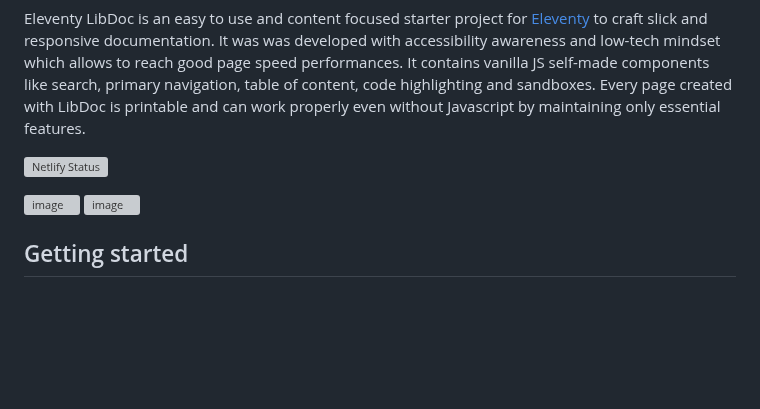
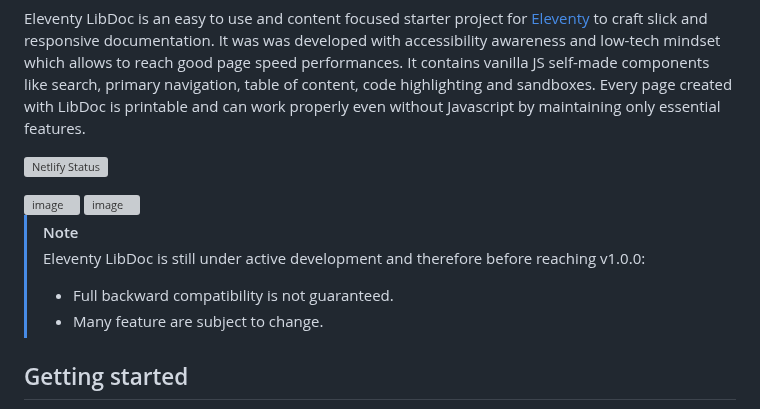
Before and after one commit to techLiberty/galaxy-11ty-libdoc, a Markdown page: README.md, the part around the change. Drawn GitHub-style; blank space fills up the shorter version; grey boxes are pictures that could not be loaded.

```diff
--- a/README.md
+++ b/README.md
@@ -9,6 +9,10 @@ Eleventy LibDoc is an easy to use and content focused starter project for [Eleve
 <img width="1471" height="625" alt="image" src="https://github.com/user-attachments/assets/9af60d6f-8d5b-463e-9570-b5a6e54a8515" />
 <img width="1461" height="617" alt="image" src="https://github.com/user-attachments/assets/f37bbe07-f65a-4a4f-acb1-6892ec202aac" />
 
+> [!NOTE]
+> Eleventy LibDoc is still under active development and therefore before reaching v1.0.0:
+> * Full backward compatibility is not guaranteed.
+> * Many feature are subject to change.
 
 ## Getting started
 
```
